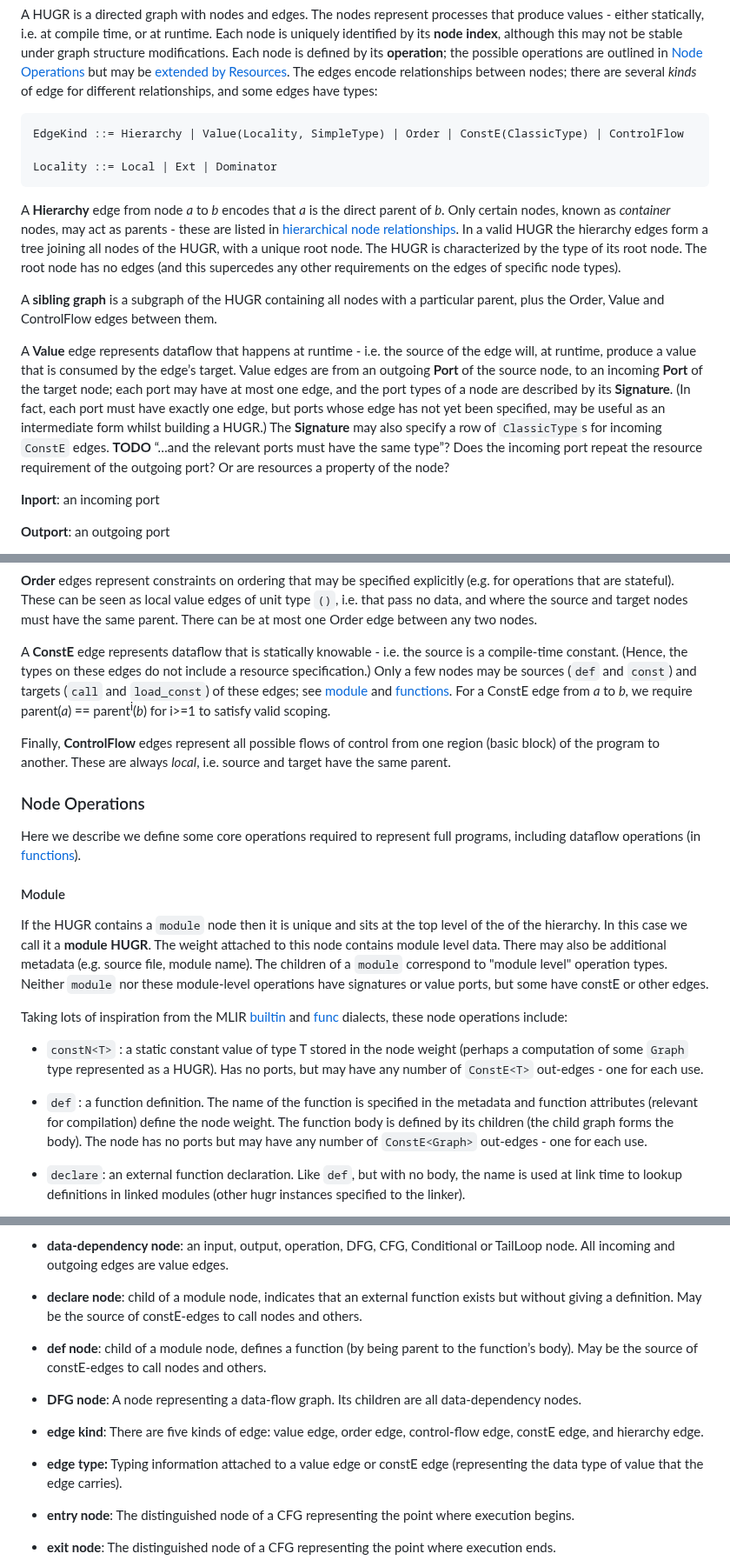
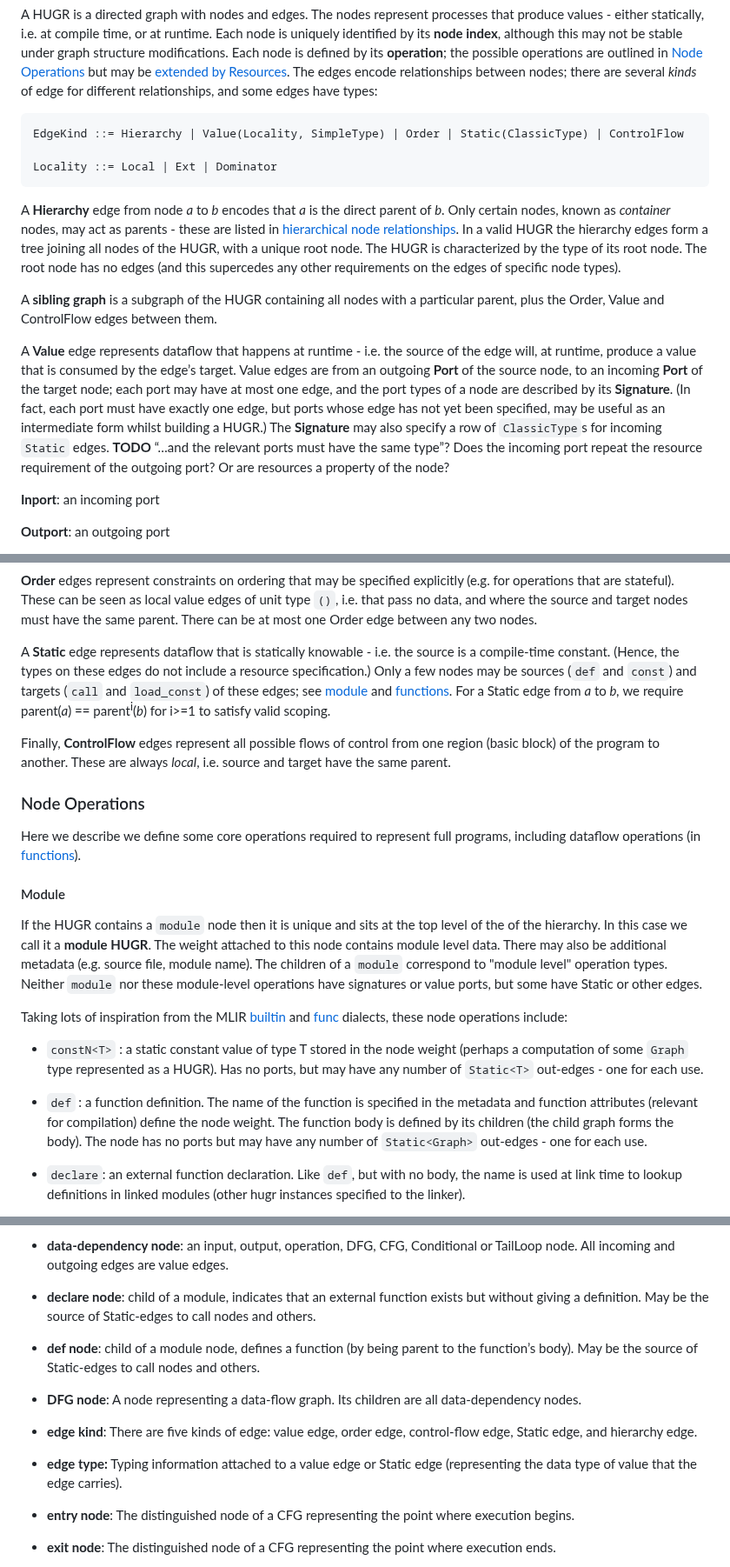
Before and after one commit to CQCL/hugr, a Markdown page: specification/hugr.md, 3 parts joined by grey strips. Shown at 87% size. Rendered like a GitHub page.

Commit message:
replace ConstE -> Static

````diff
--- a/specification/hugr.md
+++ b/specification/hugr.md
@@ -103,7 +103,7 @@ The edges encode relationships between nodes; there are several *kinds*
 of edge for different relationships, and some edges have types:
 
 ```
-EdgeKind ::= Hierarchy | Value(Locality, SimpleType) | Order | ConstE(ClassicType) | ControlFlow
+EdgeKind ::= Hierarchy | Value(Locality, SimpleType) | Order | Static(ClassicType) | ControlFlow
 
 Locality ::= Local | Ext | Dominator
 ```
@@ -129,7 +129,7 @@ have at most one edge, and the port types of a node are described by its
 **Signature**. (In fact, each port must have exactly one edge, but ports
 whose edge has not yet been specified, may be useful as an intermediate
 form whilst building a HUGR.) The **Signature** may also specify a row
-of `ClassicType`s for incoming `ConstE` edges. **TODO** “…and the
+of `ClassicType`s for incoming `Static` edges. **TODO** “…and the
 relevant ports must have the same type”? Does the incoming port repeat
 the resource requirement of the outgoing port? Or are resources a
 property of the node?
@@ -180,7 +180,7 @@ local value edges of unit type `()`, i.e. that pass no data, and where
 the source and target nodes must have the same parent. There can be at
 most one Order edge between any two nodes.
 
-A **ConstE** edge represents dataflow that is statically knowable - i.e.
+A **Static** edge represents dataflow that is statically knowable - i.e.
 the source is a compile-time constant. (Hence, the types on these edges
 do not include a resource specification.) Only a few nodes may be
 sources (`def` and `const`) and targets (`call` and `load_const`) of
@@ -188,7 +188,7 @@ these edges; see
 [module](#module)
 and
 [functions](#functions).
-For a ConstE edge from *a* to *b,* we require parent(*a*) ==
+For a Static edge from *a* to *b,* we require parent(*a*) ==
 parent<sup>i</sup>(*b*) for i\>=1 to satisfy valid scoping.
 
 Finally, **ControlFlow** edges represent all possible flows of control
@@ -208,7 +208,7 @@ of the of the hierarchy. In this case we call it a **module HUGR**. The weight
 attached to this node contains module level data. There may also be additional
 metadata (e.g. source file, module name). The children of a `module` correspond
 to "module level" operation types. Neither `module` nor these module-level
-operations have signatures or value ports, but some have constE or other
+operations have signatures or value ports, but some have Static or other
 edges.
 
 Taking lots of inspiration from the MLIR
@@ -218,14 +218,14 @@ operations include:
 
   - `constN<T>` : a static constant value of type T stored in the node
     weight (perhaps a computation of some `Graph` type represented as a
-    HUGR). Has no ports, but may have any number of `ConstE<T>`
+    HUGR). Has no ports, but may have any number of `Static<T>`
     out-edges - one for each use.
 
   - `def` : a function definition. The name of the function is specified
     in the metadata and function attributes (relevant for compilation)
     define the node weight. The function body is defined by its children
     (the child graph forms the body). The node has no ports but may have
-    any number of `ConstE<Graph>` out-edges - one for each use.
+    any number of `Static<Graph>` out-edges - one for each use.
 
   - `declare`: an external function declaration. Like `def`, but with no
     body, the name is used at link time to lookup definitions in linked
@@ -1641,21 +1641,21 @@ an edge weight.
     Conditional or TailLoop node. All incoming and outgoing edges are
     value edges.
 
-  - **declare node**: child of a module node, indicates that an external
-    function exists but without giving a definition. May be the source of
-    constE-edges to call nodes and others.
+  - **declare node**: child of a module, indicates that an external
+    function exists but without giving a definition. May be the source
+    of Static-edges to call nodes and others.
 
   - **def node**: child of a module node, defines a function (by being
-    parent to the function’s body). May be the source of constE-edges to
+    parent to the function’s body). May be the source of Static-edges to
     call nodes and others.
 
   - **DFG node**: A node representing a data-flow graph. Its children
     are all data-dependency nodes.
 
   - **edge kind**: There are five kinds of edge: value edge, order edge,
-    control-flow edge, constE edge, and hierarchy edge.
-
-  - **edge type:** Typing information attached to a value edge or constE
+    control-flow edge, Static edge, and hierarchy edge.
+
+  - **edge type:** Typing information attached to a value edge or Static
     edge (representing the data type of value that the edge carries).
 
   - **entry node**: The distinguished node of a CFG representing the
````
Also changed, not shown: other parts of specification/hugr.md (+6 -6 lines).
